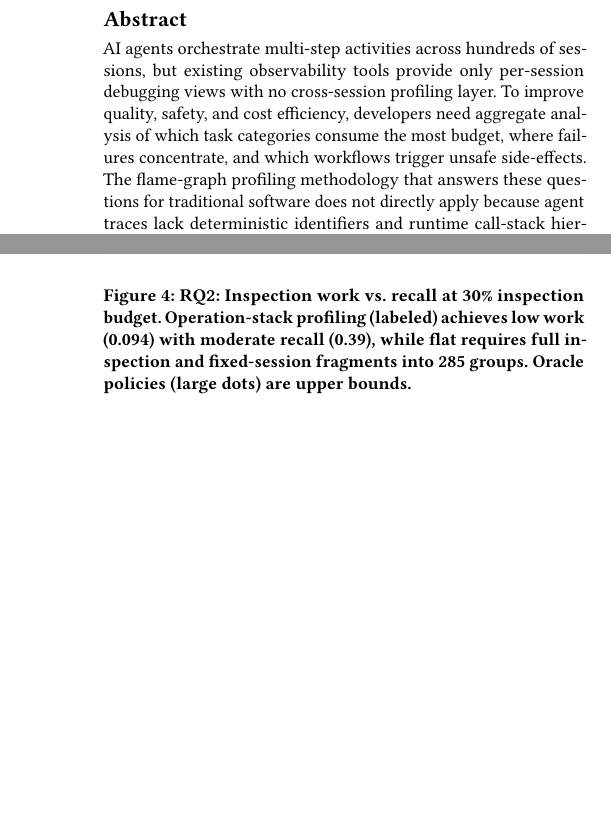
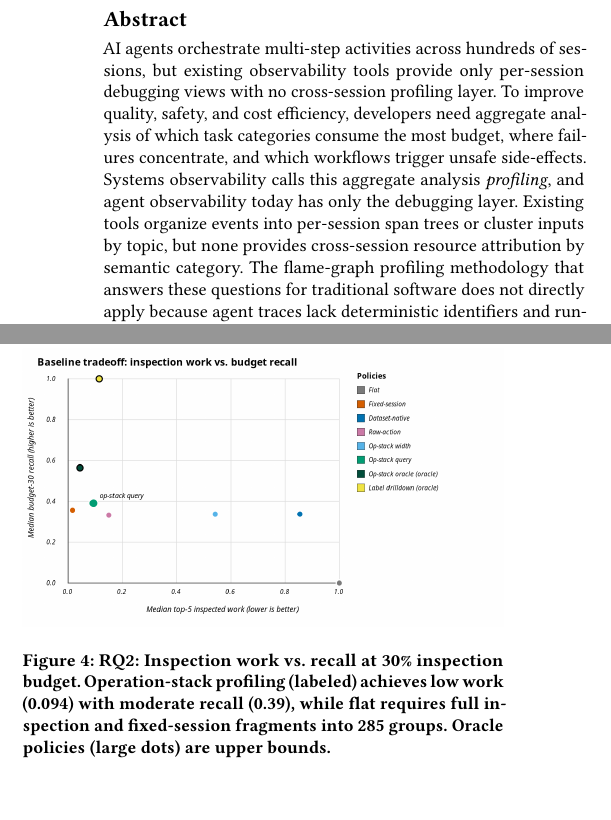
Before and after one commit to yunwei37/agentpprof-paper, a LaTeX paper (main.tex): two parts of the columns of pages 1 and 6 of 8 before the commit and two parts of the columns of pages 1 and 5 of 8 after it, joined at a grey line, cut so that both start at the same text, the shorter picture padded with empty space. Compiled offline with pdfLaTeX.

Commit message:
Revise main.tex: Enhance discussion on aggregate analysis and profiling in agent observability; clarify limitations of existing tools in cross-session resource attribution

```diff
--- a/main.tex
+++ b/main.tex
@@ -33,6 +33,13 @@ aggregate analysis of which task categories consume the most budget,
 where failures concentrate, and which workflows trigger unsafe
 side-effects.
 % 为了提高质量、安全性和成本效率，开发者需要聚合分析哪类任务消耗最多预算、故障集中在哪里、哪些工作流触发不安全副作用。
+Systems observability calls this aggregate analysis \emph{profiling},
+and agent observability today has only the debugging layer.
+% 系统可观测性将这种聚合分析称为 profiling，而当今的智能体可观测性只有调试层。
+Existing tools organize events into per-session span trees or cluster
+inputs by topic, but none provides cross-session resource attribution
+by semantic category.
+% 现有工具将事件组织为按会话的 span 树或按主题聚类输入，但没有工具提供按语义类别的跨会话资源归因。
 The flame-graph profiling methodology that answers these questions for
 traditional software does not directly apply because agent traces lack
 deterministic identifiers and runtime call-stack hierarchies.
```
